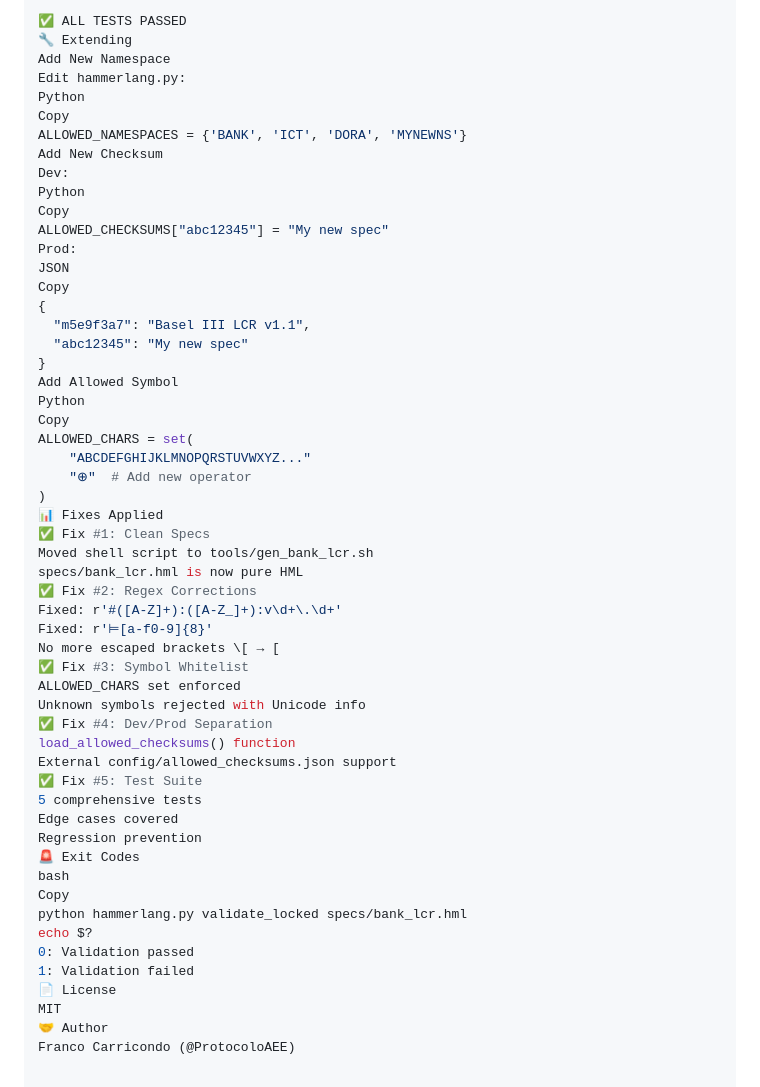
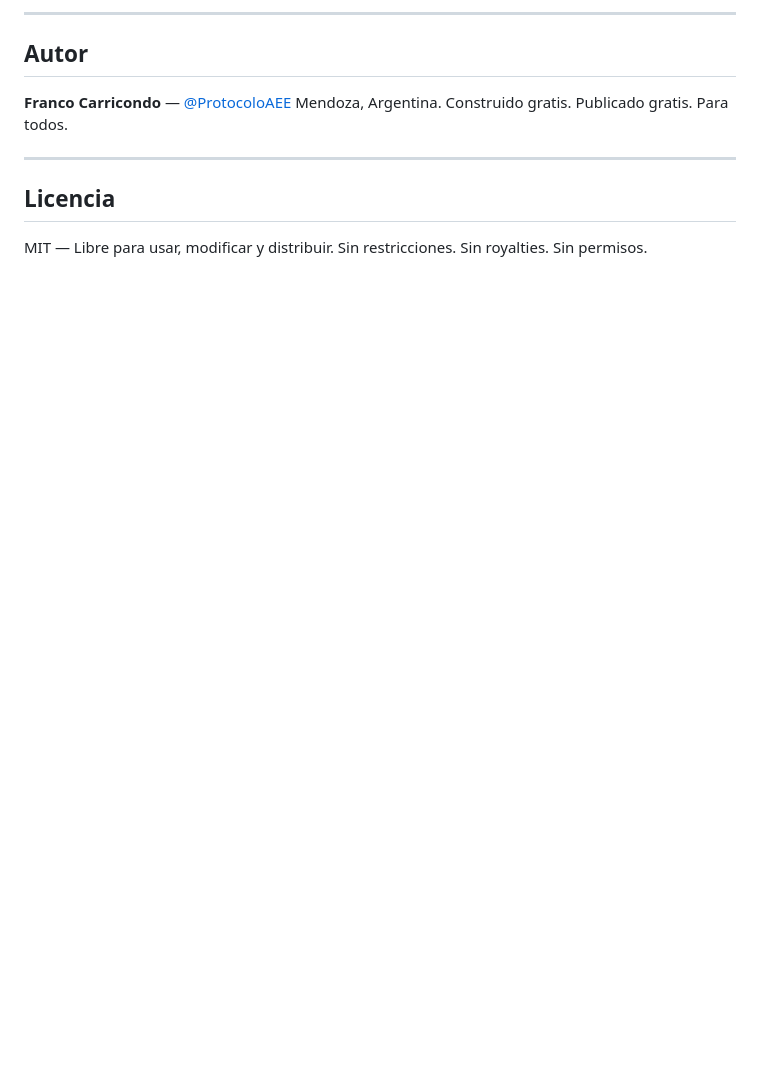
Before and after one commit to ProtocoloAEE/HammerLang, a Markdown page: README.md, the part around one of its changes. GitHub-like rendering; blank space fills up the shorter version.

```diff
--- a/README.md
+++ b/README.md
@@ -145,56 +160,14 @@ Failed: 0/5
 
-✅ ALL TESTS PASSED
-🔧 Extending
-Add New Namespace
-Edit hammerlang.py:
-Python
-Copy
-ALLOWED_NAMESPACES = {'BANK', 'ICT', 'DORA', 'MYNEWNS'}
-Add New Checksum
-Dev:
-Python
-Copy
-ALLOWED_CHECKSUMS["abc12345"] = "My new spec"
-Prod:
-JSON
-Copy
-{
-  "m5e9f3a7": "Basel III LCR v1.1",
-  "abc12345": "My new spec"
-}
-Add Allowed Symbol
-Python
-Copy
-ALLOWED_CHARS = set(
-    "ABCDEFGHIJKLMNOPQRSTUVWXYZ..."
-    "⊕"  # Add new operator
-)
-📊 Fixes Applied
-✅ Fix #1: Clean Specs
-Moved shell script to tools/gen_bank_lcr.sh
-specs/bank_lcr.hml is now pure HML
-✅ Fix #2: Regex Corrections
-Fixed: r'#([A-Z]+):([A-Z_]+):v\d+\.\d+'
-Fixed: r'⊨[a-f0-9]{8}'
-No more escaped brackets \[ → [
-✅ Fix #3: Symbol Whitelist
-ALLOWED_CHARS set enforced
-Unknown symbols rejected with Unicode info
-✅ Fix #4: Dev/Prod Separation
-load_allowed_checksums() function
-External config/allowed_checksums.json support
-✅ Fix #5: Test Suite
-5 comprehensive tests
-Edge cases covered
-Regression prevention
-🚨 Exit Codes
-bash
-Copy
-python hammerlang.py validate_locked specs/bank_lcr.hml
-echo $?
-0: Validation passed
-1: Validation failed
-📄 License
-MIT
-🤝 Author
-Franco Carricondo (@ProtocoloAEE)
+---
+
+## Autor
+
+**Franco Carricondo** — [@ProtocoloAEE](https://github.com/ProtocoloAEE)
+Mendoza, Argentina. Construido gratis. Publicado gratis. Para todos.
+
+---
+
+## Licencia
+
+MIT — Libre para usar, modificar y distribuir.
+Sin restricciones. Sin royalties. Sin permisos.
```
Also changed, not shown: other parts of README.md (+144 -129 lines).
